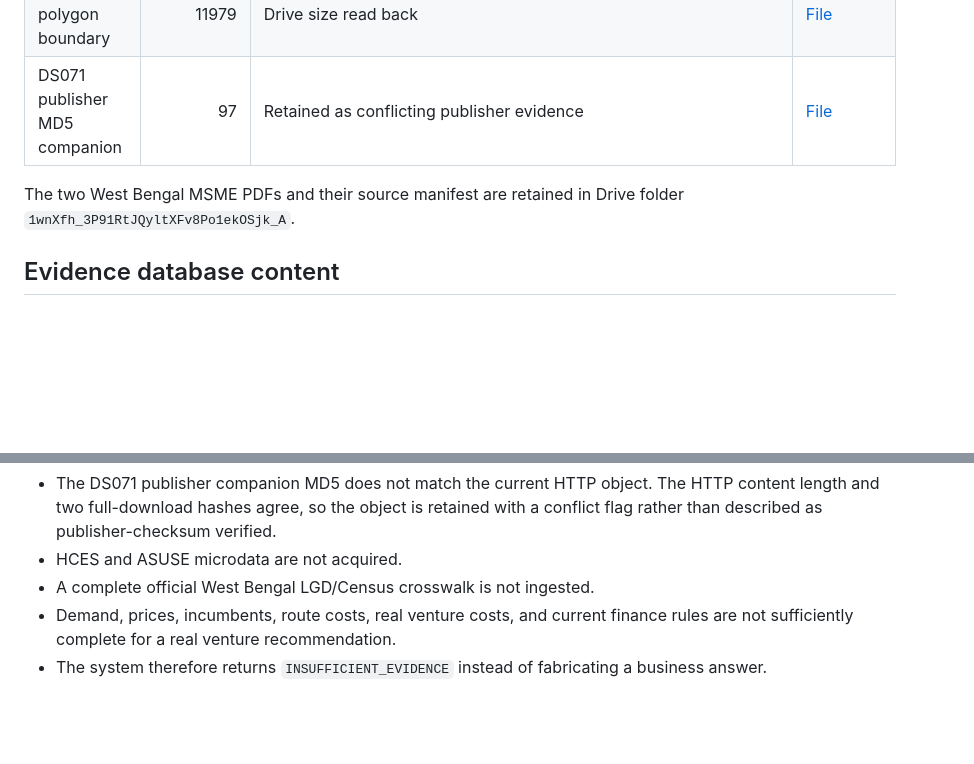
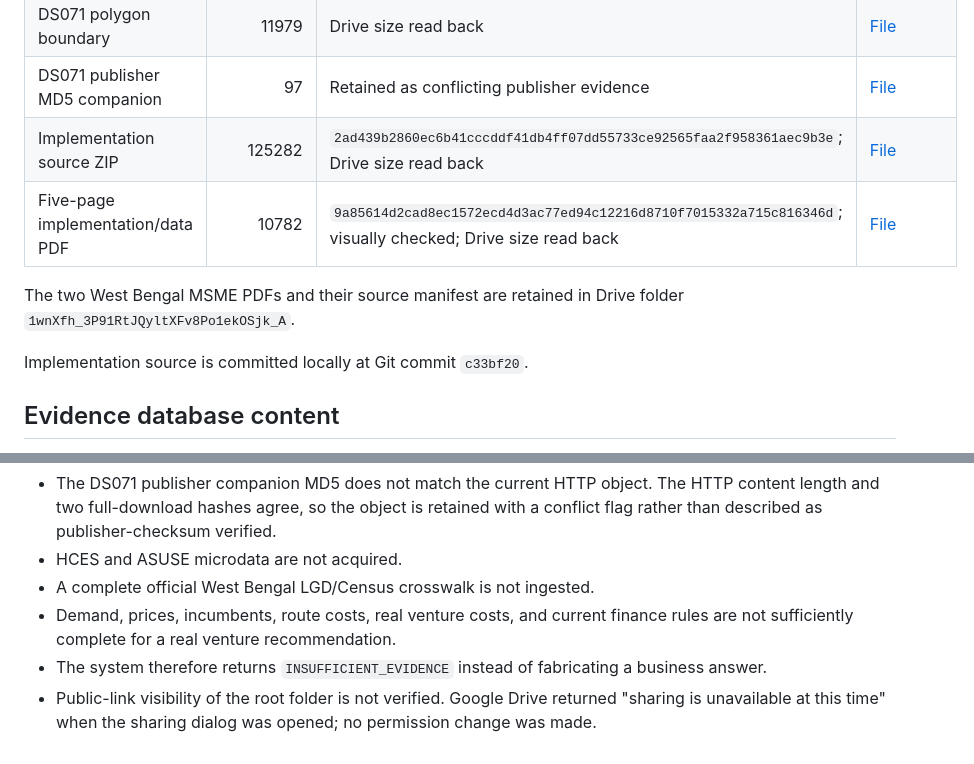
Before and after one commit to tapandutta46779-bit/gramartha-west-bengal, a Markdown page: docs/SHARE_PACKAGE_INDEX.md, 2 parts joined by grey strips. Drawn GitHub-style; blank space fills up the shorter version.

Commit message:
Record verified Drive package objects

```diff
--- a/docs/SHARE_PACKAGE_INDEX.md
+++ b/docs/SHARE_PACKAGE_INDEX.md
@@ -20,9 +20,13 @@ quarantine area. A catalogue entry or URL is not counted as an acquired dataset.
 | DS071 verification record | 1062 | Records the publisher MD5 conflict | [File](https://drive.google.com/file/d/1O76MjJ1UJ93zb7qSQFGtbu8jt3ZPN-zN/view) |
 | DS071 polygon boundary | 11979 | Drive size read back | [File](https://drive.google.com/file/d/1mpfsBwpQvHcICaKjMoe1NqZhOa9JVR70/view) |
 | DS071 publisher MD5 companion | 97 | Retained as conflicting publisher evidence | [File](https://drive.google.com/file/d/1LIugV305YIGQBgQZCAE30I61Yi1xJEuc/view) |
+| Implementation source ZIP | 125282 | `2ad439b2860ec6b41cccddf41db4ff07dd55733ce92565faa2f958361aec9b3e`; Drive size read back | [File](https://drive.google.com/file/d/1tZnE67XnC5bzqOPZDH_JUPfGtOXB_FpJ/view) |
+| Five-page implementation/data PDF | 10782 | `9a85614d2cad8ec1572ecd4d3ac77ed94c12216d8710f7015332a715c816346d`; visually checked; Drive size read back | [File](https://drive.google.com/file/d/1saAq90FFonXe9uhB8kEI3q5qv4Ots9ak/view) |
 
 The two West Bengal MSME PDFs and their source manifest are retained in Drive folder
 `1wnXfh_3P91RtJQyltXFv8Po1ekOSjk_A`.
+
+Implementation source is committed locally at Git commit `c33bf20`.
 
 ## Evidence database content
 
@@ -42,3 +46,5 @@ The two West Bengal MSME PDFs and their source manifest are retained in Drive fo
 - Demand, prices, incumbents, route costs, real venture costs, and current finance rules are not
   sufficiently complete for a real venture recommendation.
 - The system therefore returns `INSUFFICIENT_EVIDENCE` instead of fabricating a business answer.
+- Public-link visibility of the root folder is not verified. Google Drive returned "sharing is
+  unavailable at this time" when the sharing dialog was opened; no permission change was made.
```
